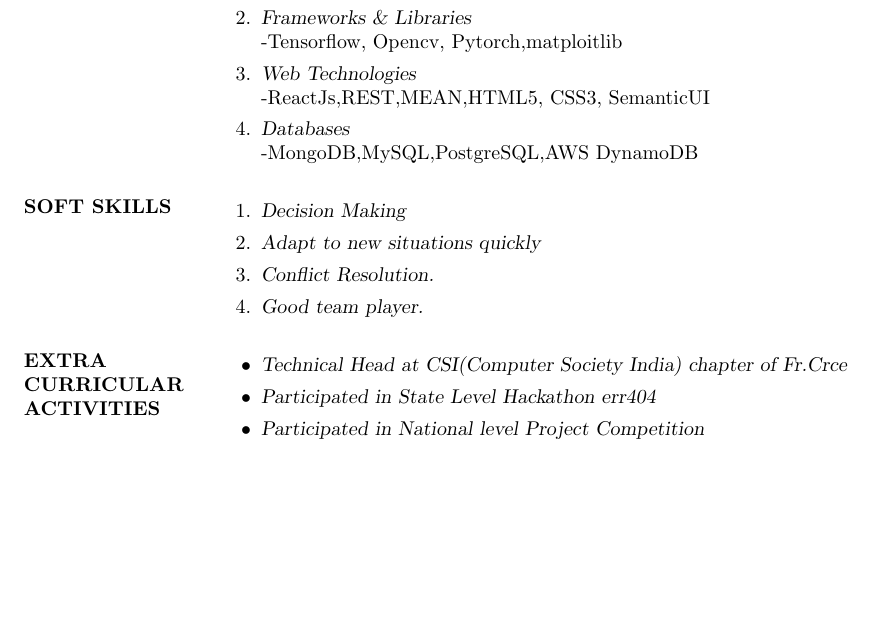
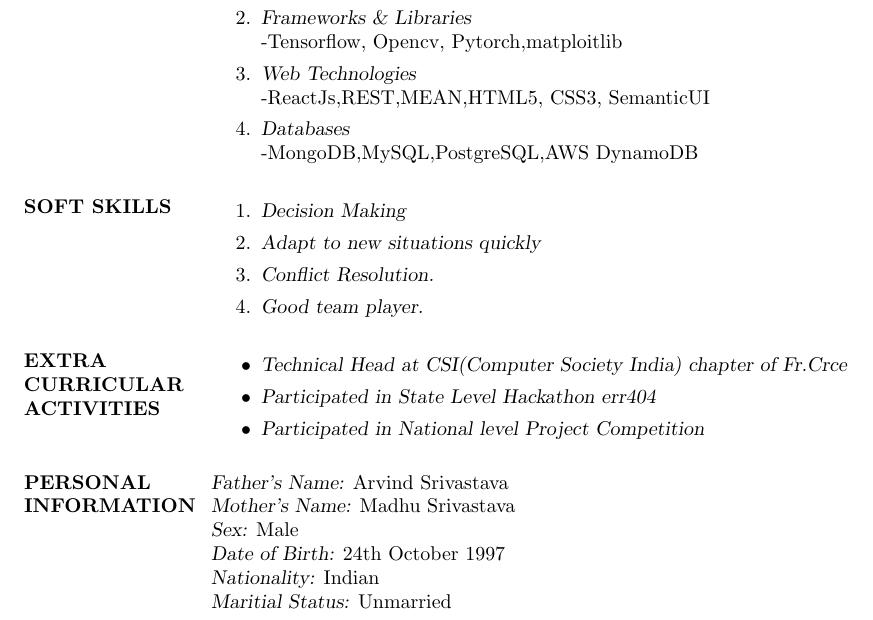
Before and after one commit to dexuiz/DevalSrivastava_resume, a LaTeX CV (DevalSrivastava_resume.tex): part of page 2 of 2, cut so that both start at the same text, the shorter picture padded with empty space. Compiled offline with pdfLaTeX.

Commit message:
personal info

```diff
--- a/DevalSrivastava_resume.tex
+++ b/DevalSrivastava_resume.tex
@@ -93,5 +94,13 @@ SSC & DPS (Navi Mumbai) & CBSE & 2013 & 9.4 GPA\\
 \end{itemize}
 
 
+\section{PERSONAL INFORMATION}
+{\sl Father's Name:} Arvind Srivastava\\
+{\sl Mother's Name:} Madhu Srivastava\\
+{\sl Sex:} Male\\
+{\sl Date of Birth:} 24th October 1997\\
+{\sl Nationality:} Indian\\
+{\sl Maritial Status:} Unmarried\\
+
 \end{resume}
 \end{document}
```
Also changed, not shown: DevalSrivastava_resume.pdf, DevalSrivastava_resume.tex (1 more changed lines), 2 other files.
